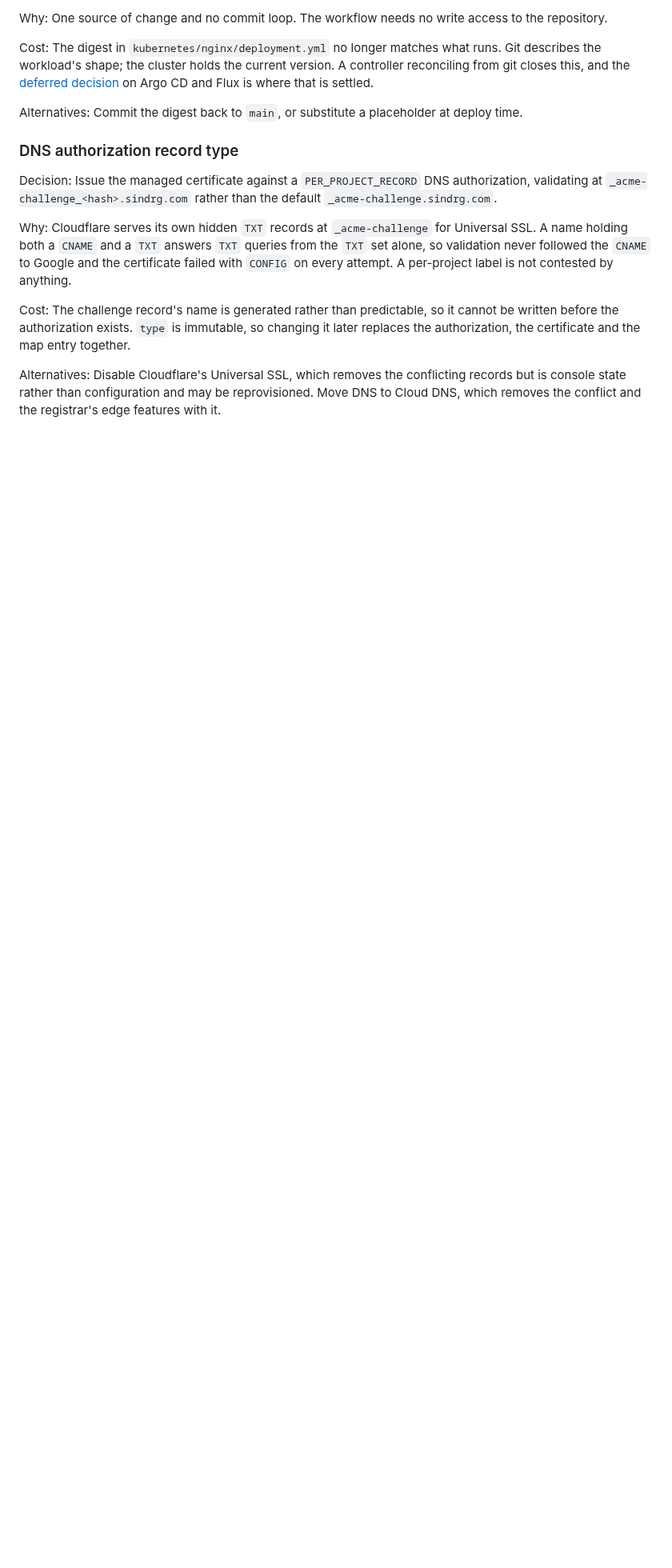
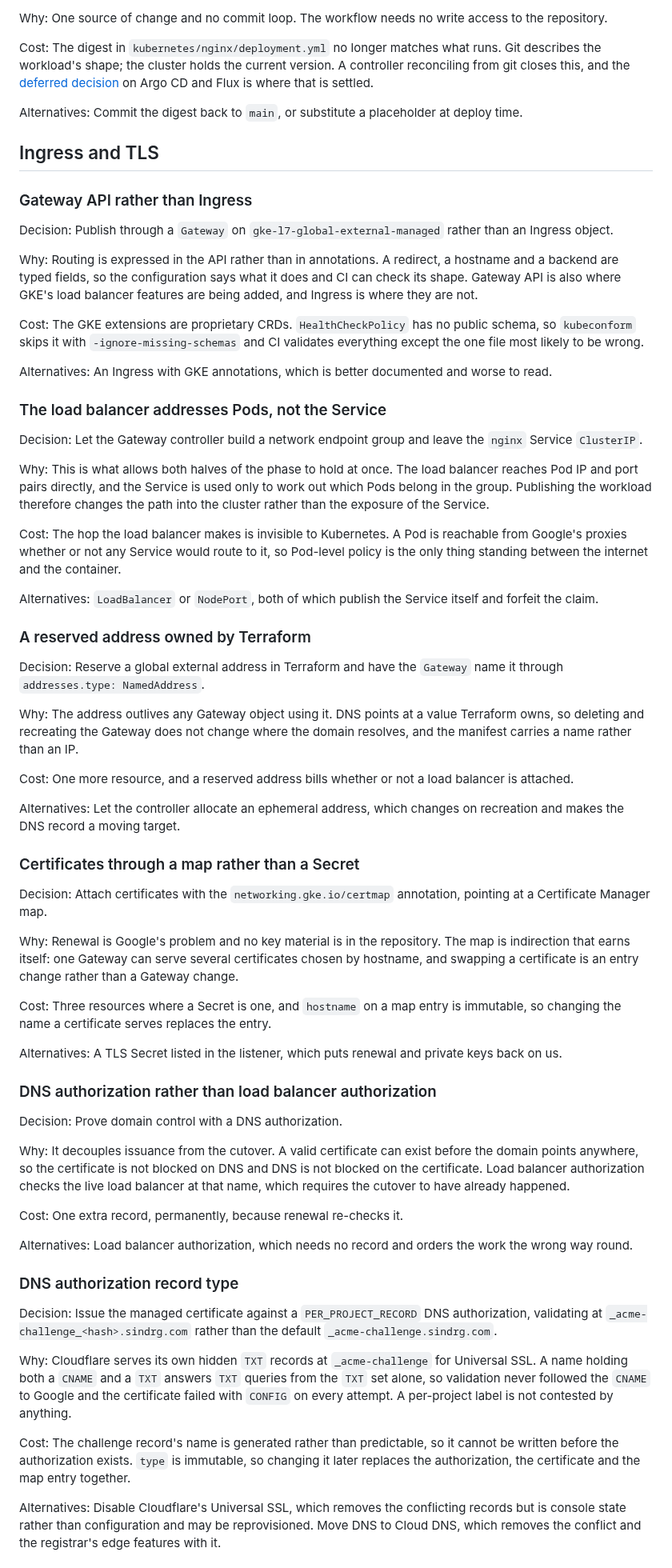
Before and after one commit to sindredg/k8-lab, a Markdown page: decisions.md, the part around one of its changes. Shown at 80% size. GitHub-like rendering; blank space fills up the shorter version.

Commit message:
docs: record the Gateway and TLS decisions
decisions.md carried no ingress entries although the README pointed at
it. Adds an Ingress and TLS section covering the Gateway API choice, the
reserved address, container-native load balancing, the certificate map,
DNS authorization and its record type, the redirect, the health check,
and admitting Google's proxy ranges by address.

Moves the authorization record type entry out of Delivery and repoints
the README's Ingress row at the new section.

Co-Authored-By: Claude Opus 5 <noreply@anthropic.com>

```diff
--- a/decisions.md
+++ b/decisions.md
@@ -336,6 +336,58 @@ Cost: The digest in `kubernetes/nginx/deployment.yml` no longer matches what run
 
 Alternatives: Commit the digest back to `main`, or substitute a placeholder at deploy time.
 
+## Ingress and TLS
+
+### Gateway API rather than Ingress
+
+Decision: Publish through a `Gateway` on `gke-l7-global-external-managed` rather than an Ingress object.
+
+Why: Routing is expressed in the API rather than in annotations. A redirect, a hostname and a backend are typed fields, so the configuration says what it does and CI can check its shape. Gateway API is also where GKE's load balancer features are being added, and Ingress is where they are not.
+
+Cost: The GKE extensions are proprietary CRDs. `HealthCheckPolicy` has no public schema, so `kubeconform` skips it with `-ignore-missing-schemas` and CI validates everything except the one file most likely to be wrong.
+
+Alternatives: An Ingress with GKE annotations, which is better documented and worse to read.
+
+### The load balancer addresses Pods, not the Service
+
+Decision: Let the Gateway controller build a network endpoint group and leave the `nginx` Service `ClusterIP`.
+
+Why: This is what allows both halves of the phase to hold at once. The load balancer reaches Pod IP and port pairs directly, and the Service is used only to work out which Pods belong in the group. Publishing the workload therefore changes the path into the cluster rather than the exposure of the Service.
+
+Cost: The hop the load balancer makes is invisible to Kubernetes. A Pod is reachable from Google's proxies whether or not any Service would route to it, so Pod-level policy is the only thing standing between the internet and the container.
+
+Alternatives: `LoadBalancer` or `NodePort`, both of which publish the Service itself and forfeit the claim.
+
+### A reserved address owned by Terraform
+
+Decision: Reserve a global external address in Terraform and have the `Gateway` name it through `addresses.type: NamedAddress`.
+
+Why: The address outlives any Gateway object using it. DNS points at a value Terraform owns, so deleting and recreating the Gateway does not change where the domain resolves, and the manifest carries a name rather than an IP.
+
+Cost: One more resource, and a reserved address bills whether or not a load balancer is attached.
+
+Alternatives: Let the controller allocate an ephemeral address, which changes on recreation and makes the DNS record a moving target.
+
+### Certificates through a map rather than a Secret
+
+Decision: Attach certificates with the `networking.gke.io/certmap` annotation, pointing at a Certificate Manager map.
+
+Why: Renewal is Google's problem and no key material is in the repository. The map is indirection that earns itself: one Gateway can serve several certificates chosen by hostname, and swapping a certificate is an entry change rather than a Gateway change.
+
+Cost: Three resources where a Secret is one, and `hostname` on a map entry is immutable, so changing the name a certificate serves replaces the entry.
+
+Alternatives: A TLS Secret listed in the listener, which puts renewal and private keys back on us.
+
+### DNS authorization rather than load balancer authorization
+
+Decision: Prove domain control with a DNS authorization.
+
+Why: It decouples issuance from the cutover. A valid certificate can exist before the domain points anywhere, so the certificate is not blocked on DNS and DNS is not blocked on the certificate. Load balancer authorization checks the live load balancer at that name, which requires the cutover to have already happened.
+
+Cost: One extra record, permanently, because renewal re-checks it.
+
+Alternatives: Load balancer authorization, which needs no record and orders the work the wrong way round.
+
 ### DNS authorization record type
 
 Decision: Issue the managed certificate against a `PER_PROJECT_RECORD` DNS authorization, validating at `_acme-challenge_<hash>.sindrg.com` rather than the default `_acme-challenge.sindrg.com`.
```
Also changed, not shown: other parts of decisions.md (+30 -0 lines), README.md (+1 -1 lines).
